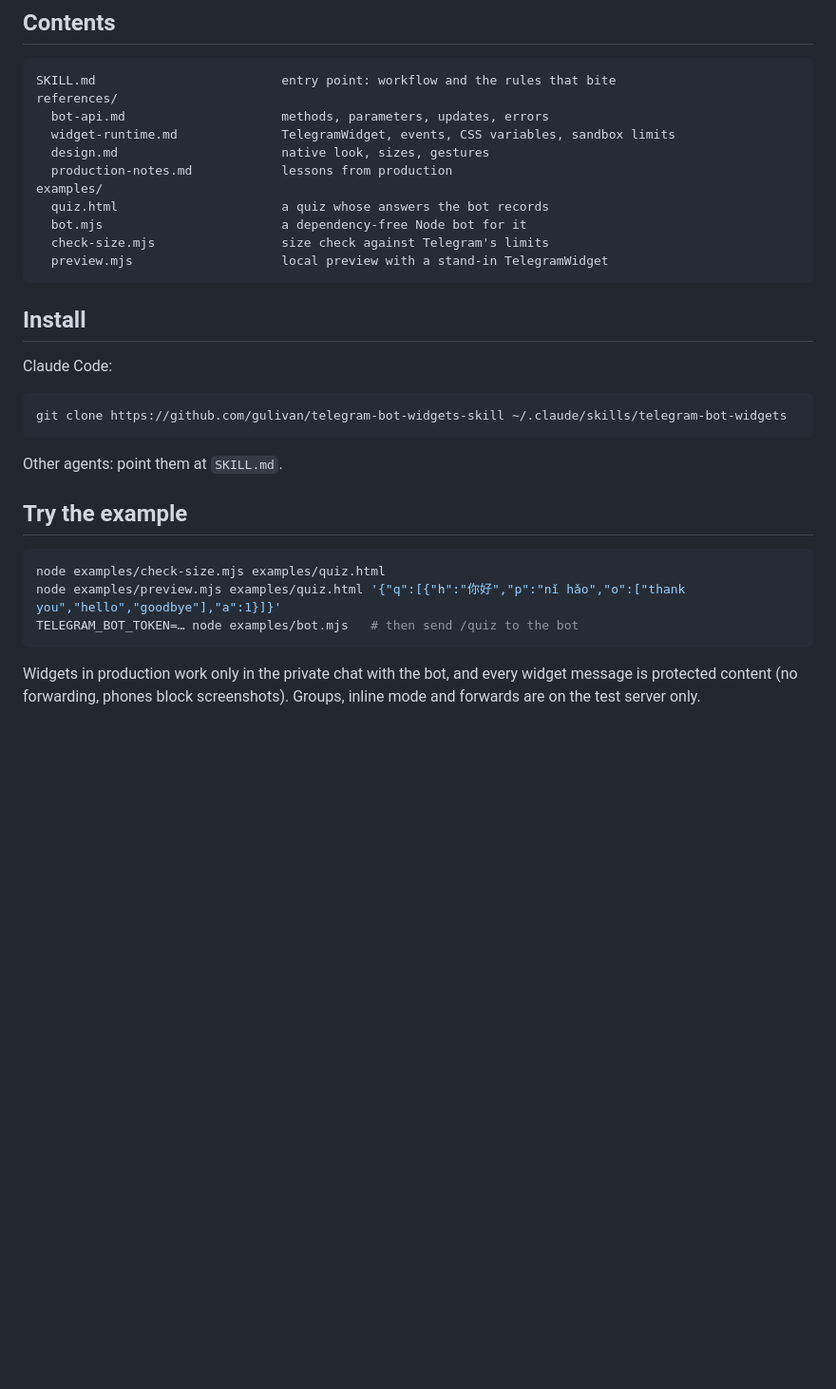
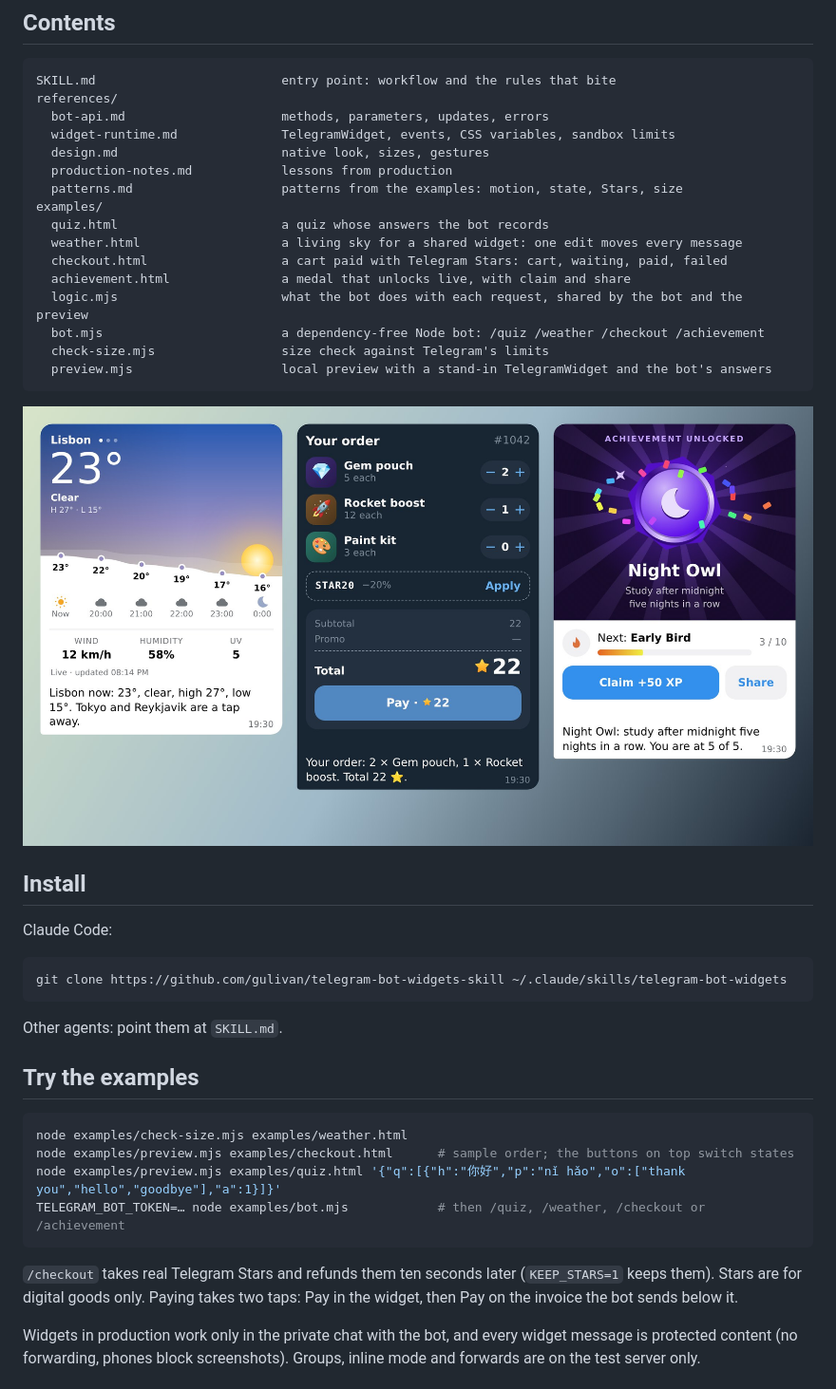
Before and after one commit to gulivan/telegram-bot-widgets-skill, a Markdown page: README.md, the part around the change. Shown at 95% size. Drawn GitHub-style; pictures changed too: docs/examples.jpg (added); blank space fills up the shorter version.

````diff
--- a/README.md
+++ b/README.md
@@ -20,12 +20,19 @@ references/
   widget-runtime.md              TelegramWidget, events, CSS variables, sandbox limits
   design.md                      native look, sizes, gestures
   production-notes.md            lessons from production
+  patterns.md                    patterns from the examples: motion, state, Stars, size
 examples/
   quiz.html                      a quiz whose answers the bot records
-  bot.mjs                        a dependency-free Node bot for it
+  weather.html                   a living sky for a shared widget: one edit moves every message
+  checkout.html                  a cart paid with Telegram Stars: cart, waiting, paid, failed
+  achievement.html               a medal that unlocks live, with claim and share
+  logic.mjs                      what the bot does with each request, shared by the bot and the preview
+  bot.mjs                        a dependency-free Node bot: /quiz /weather /checkout /achievement
   check-size.mjs                 size check against Telegram's limits
-  preview.mjs                    local preview with a stand-in TelegramWidget
+  preview.mjs                    local preview with a stand-in TelegramWidget and the bot's answers
 ```
+
+![The weather, checkout and achievement examples in the local preview](docs/examples.jpg)
 
 ## Install
 
@@ -37,13 +44,18 @@ git clone https://github.com/gulivan/telegram-bot-widgets-skill ~/.claude/skills
 
 Other agents: point them at `SKILL.md`.
 
-## Try the example
+## Try the examples
 
 ```sh
-node examples/check-size.mjs examples/quiz.html
+node examples/check-size.mjs examples/weather.html
+node examples/preview.mjs examples/checkout.html      # sample order; the buttons on top switch states
 node examples/preview.mjs examples/quiz.html '{"q":[{"h":"你好","p":"nǐ hǎo","o":["thank you","hello","goodbye"],"a":1}]}'
-TELEGRAM_BOT_TOKEN=… node examples/bot.mjs   # then send /quiz to the bot
+TELEGRAM_BOT_TOKEN=… node examples/bot.mjs            # then /quiz, /weather, /checkout or /achievement
 ```
+
+`/checkout` takes real Telegram Stars and refunds them ten seconds later
+(`KEEP_STARS=1` keeps them). Stars are for digital goods only. Paying takes two
+taps: Pay in the widget, then Pay on the invoice the bot sends below it.
 
 Widgets in production work only in the private chat with the bot, and every
 widget message is protected content (no forwarding, phones block
````
Also changed, not shown: SKILL.md (+15 -5 lines), references/patterns.md (added, +92 -0 lines), 7 other files.
